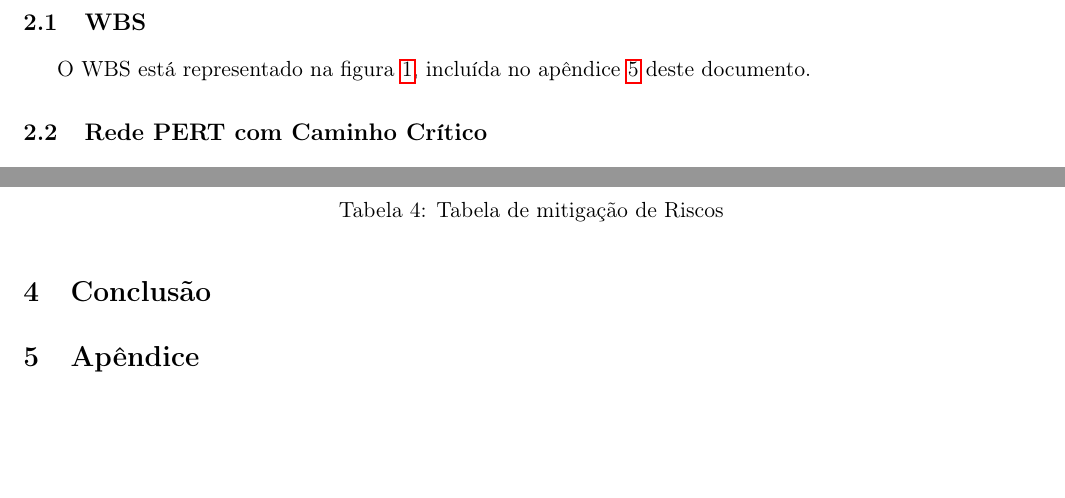
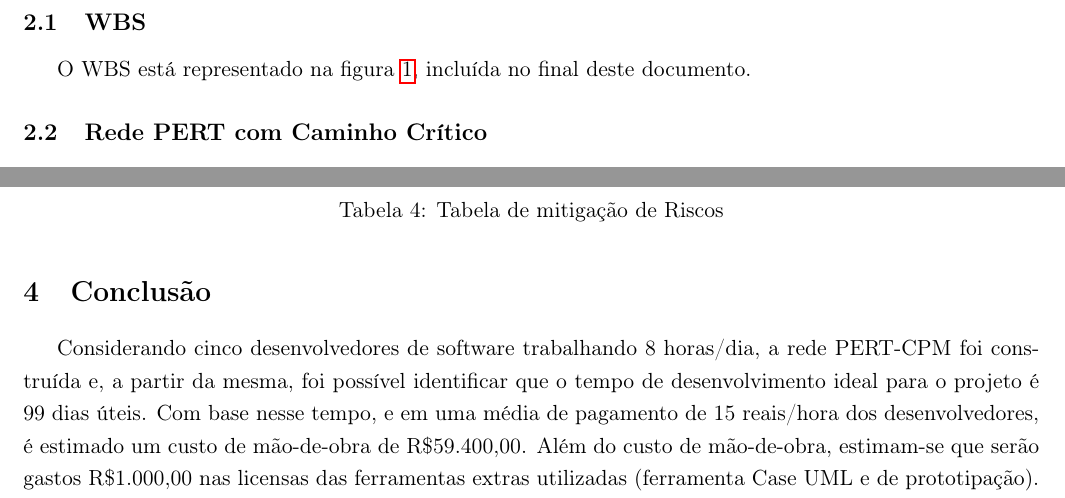
Before and after one commit to leosampaio/Engenharia_De_Software_T2, a LaTeX document (relatorio2.tex): two parts of pages 4 and 7 of 10, joined at a grey line, cut so that both start at the same text, the shorter picture padded with empty space. Compiled offline with pdfLaTeX.

Commit message:
Conclusão

```diff
--- a/relatorio2.tex
+++ b/relatorio2.tex
@@ -138,5 +140,5 @@ pesquisar ofertas de seu interesse.
 
 \section{Cronograma de Projeto}
 	\subsection{WBS}
-    	O WBS está representado na figura \ref{WBS}, incluída no apêndice \ref{apendice} deste documento.
+    	O WBS está representado na figura \ref{WBS}, incluída no final deste documento.
 	\subsection{Rede PERT com Caminho Crítico}
@@ -232,8 +234,8 @@ pesquisar ofertas de seu interesse.
 	\end{table}
 
 \section{Conclusão}
+	Considerando cinco desenvolvedores de software trabalhando 8 horas/dia, a rede PERT-CPM foi construída e, a partir da mesma, foi possível identificar que o tempo de  desenvolvimento ideal para o projeto é 99 dias úteis. Com base nesse tempo, e em uma média de pagamento de 15 reais/hora dos desenvolvedores, é estimado um custo de mão-de-obra de R\$59.400,00. Além do custo de mão-de-obra, estimam-se que serão gastos R\$1.000,00 nas licensas das ferramentas extras utilizadas (ferramenta Case UML e de prototipação).
 
-\section{Apêndice}\label{apendice}
 		\begin{figure}[!H]
     		\centering
         	\includegraphics[width=\textwidth,height=\dimexpr\textheight-3\baselineskip\relax,keepaspectratio]{WBS.png}
```
Also changed, not shown: relatorio2.tex (7 more changed lines).
